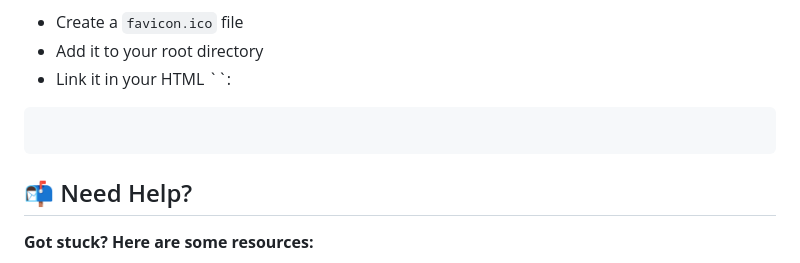
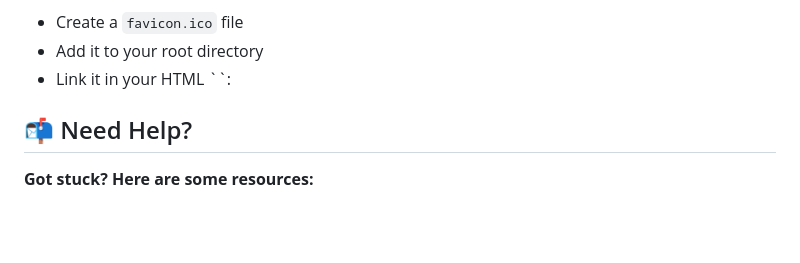
Before and after one commit to bharathkukka/bharathkukka.github.io, a Markdown page: Readme.md, the part around the change printed below. Rendered like a GitHub page; blank space fills up the shorter version.

````diff
--- a/Readme.md
+++ b/Readme.md
@@ -256,9 +272,6 @@ Updating your portfolio is simple:
 - Create a `favicon.ico` file
 - Add it to your root directory
 - Link it in your HTML ``:
-```html
-
-```
 
 
 ## 📬 Need Help?
````
Also changed, not shown: other parts of Readme.md (+18 -2 lines).
